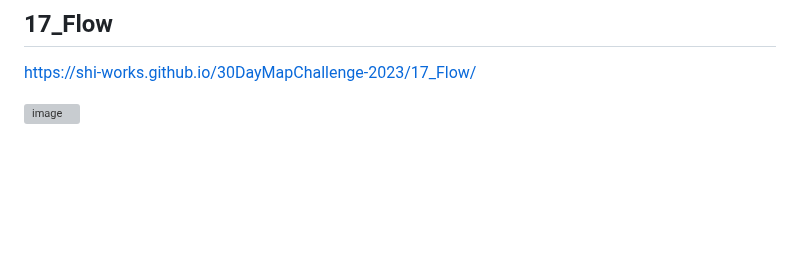
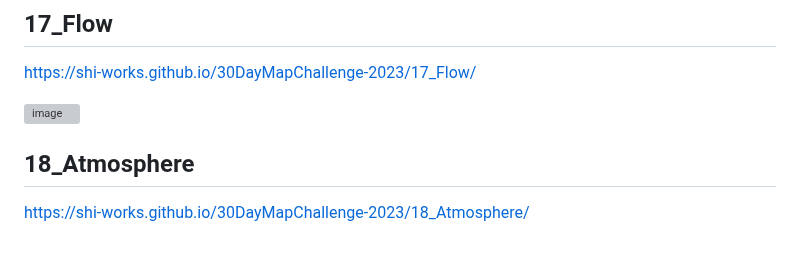
Before and after one commit to shi-works/30DayMapChallenge-2023, a Markdown page: README.md, the part around the change. Rendered like a GitHub page; blank space fills up the shorter version; grey boxes are pictures that could not be loaded.

```diff
--- a/README.md
+++ b/README.md
@@ -88,3 +88,6 @@ https://shi-works.github.io/30DayMapChallenge-2023/16_Oceania/
 https://shi-works.github.io/30DayMapChallenge-2023/17_Flow/
 
 ![image](https://github.com/shi-works/30DayMapChallenge-2023/assets/71203808/d21d7038-aaea-4109-818b-998240136a0c)
+
+## 18_Atmosphere
+https://shi-works.github.io/30DayMapChallenge-2023/18_Atmosphere/
```
